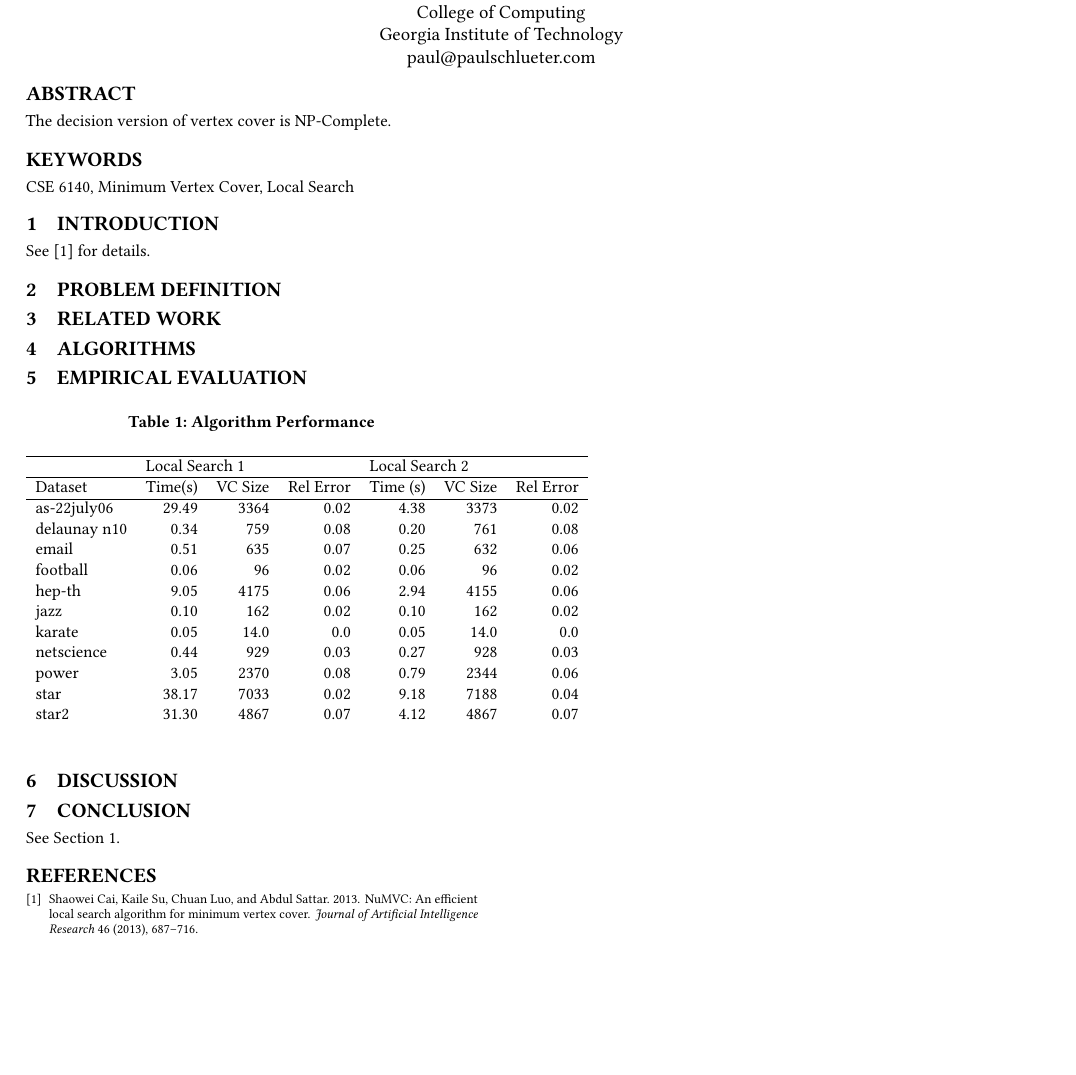
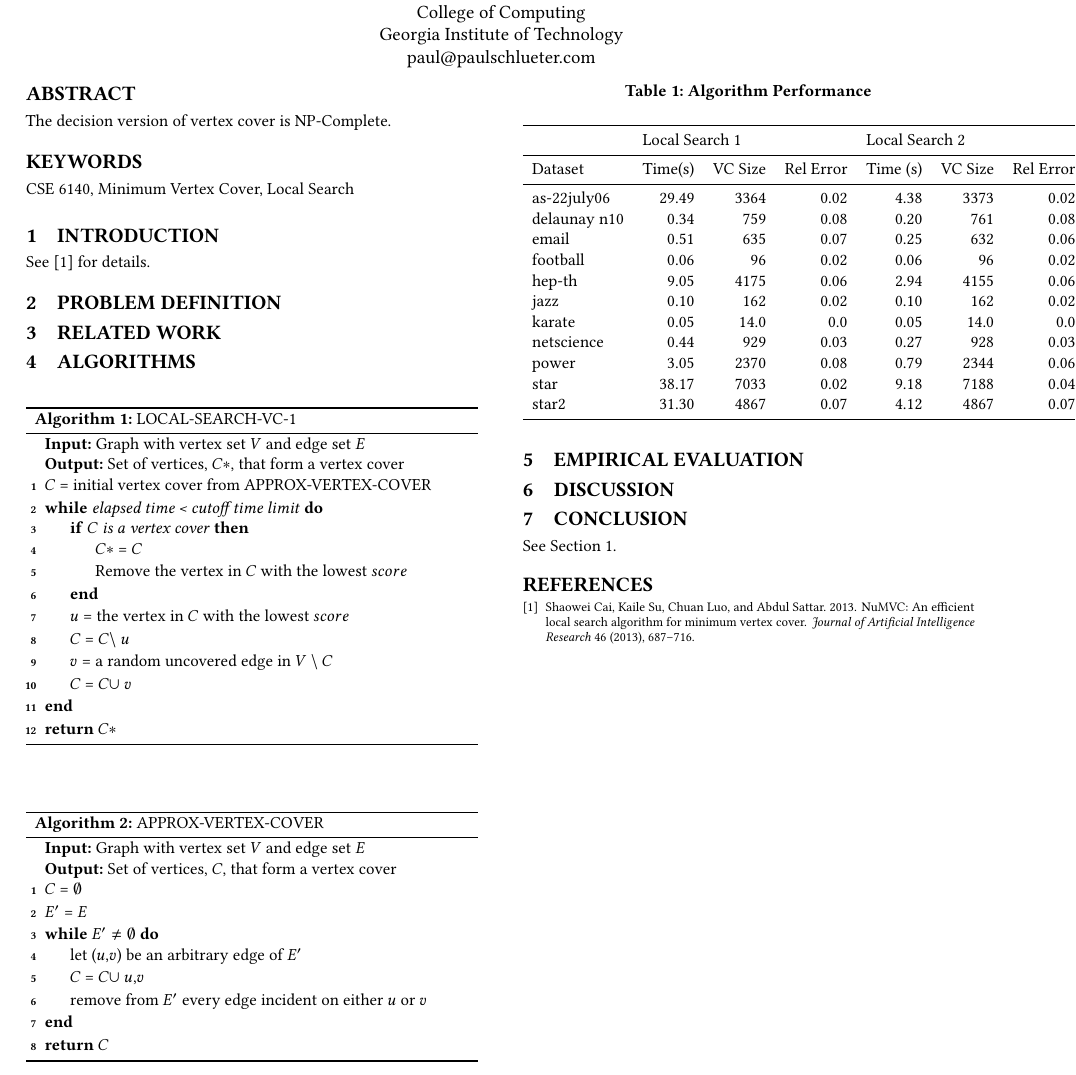
Before and after one commit to pschluet/LocalSearch, a LaTeX paper (Report/main.tex): part of the page, cut so that both start at the same text, the shorter picture padded with empty space. Compiled offline with pdfLaTeX.

Commit message:
Added Algo Pseudocode

```diff
--- a/Report/main.tex
+++ b/Report/main.tex
@@ -3,6 +3,9 @@
 \settopmatter{printacmref=false}
 \renewcommand\footnotetextcopyrightpermission[1]{}
 \pagestyle{plain}
+
+\usepackage[ruled, linesnumbered]{algorithm2e} % For algorithms
+\usepackage{booktabs} % For formal tables
 
 \begin{document}
 
@@ -31,16 +34,52 @@ See \cite{cai2013numvc} for details.
 
 \section{Algorithms}
 
+\begin{algorithm}[h]
+	\SetAlgoNoLine
+	\KwIn{Graph with vertex set $V$ and edge set $E$}
+	\KwOut{Set of vertices, $C*$, that form a vertex cover}
+	$C$ = initial vertex cover from APPROX-VERTEX-COVER\\
+	\While{elapsed time < cutoff time limit}{
+		\If{$C$ is a vertex cover}{
+			$C*$ = $C$\\
+			Remove the vertex in $C$ with the lowest $score$\\
+		}
+		$u$ = the vertex in $C$ with the lowest $score$\\
+		$C$ = $C \setminus$ {$u$}\\
+		$v$ = a random uncovered edge in $V \setminus C$\\
+		$C$ = $C \cup$ {$v$}
+	}
+	\Return $C*$
+	\caption{LOCAL-SEARCH-VC-1}
+	\label{alg:ls1}
+\end{algorithm}
+
+\begin{algorithm}[h]
+	\SetAlgoNoLine
+	\KwIn{Graph with vertex set $V$ and edge set $E$}
+	\KwOut{Set of vertices, $C$, that form a vertex cover}
+	$C$ = $\emptyset$\\
+	$E'$ = $E$\\
+	\While{$E' \neq \emptyset$}{
+		let ($u$,$v$) be an arbitrary edge of $E'$\\
+		$C$ = $C \cup$ {$u$,$v$}\\
+		remove from $E'$ every edge incident on either $u$ or $v$
+	}
+	\Return $C$
+
+	\caption{APPROX-VERTEX-COVER}
+	\label{alg:avc}
+\end{algorithm}
+
 \section{Empirical Evaluation}
 
 \begin{table}[h]
-	\centering
 	\caption{Algorithm Performance}
 	\label{algperf}
 	\begin{tabular}{lrrrrrr}
-		\hline
-		& \multicolumn{3}{l}{Local Search 1} & \multicolumn{3}{l}{Local Search 2} \\ \hline
-		Dataset & Time(s)    & VC Size   & Rel Error  & Time (s)   & VC Size   & Rel Error  \\ \hline
+		\toprule
+		& \multicolumn{3}{l}{Local Search 1} & \multicolumn{3}{l}{Local Search 2} \\ \midrule
+		Dataset & Time(s)    & VC Size   & Rel Error  & Time (s)   & VC Size   & Rel Error  \\ \midrule
 		as-22july06    & 29.49   & 3364      & 0.02   & 4.38   & 3373      & 0.02   \\
 		delaunay n10    & 0.34   & 759      & 0.08   & 0.20   & 761      & 0.08   \\
 		email    & 0.51   & 635      & 0.07   & 0.25   & 632      & 0.06   \\
@@ -52,6 +91,7 @@ See \cite{cai2013numvc} for details.
 		power    & 3.05   & 2370      & 0.08   & 0.79   & 2344      & 0.06   \\
 		star    & 38.17   & 7033      & 0.02   & 9.18   & 7188      & 0.04   \\
 		star2    & 31.30   & 4867      & 0.07   & 4.12   & 4867      & 0.07   \\
+		\bottomrule
 	\end{tabular}
 \end{table}
 
```
